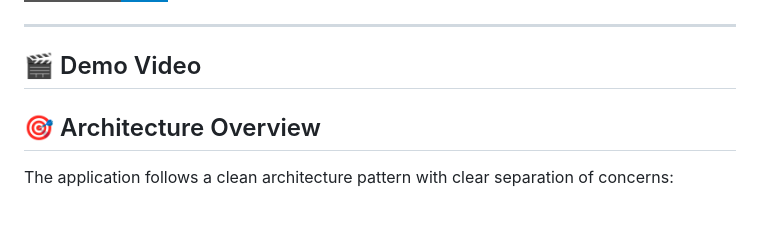
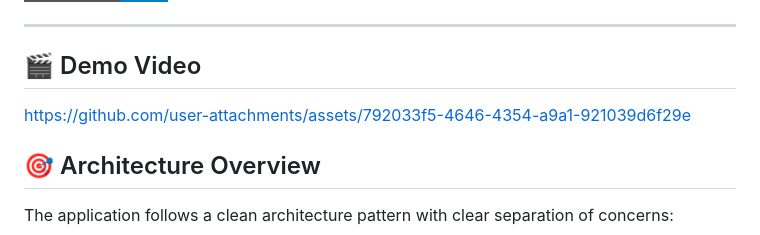
Before and after one commit to ArmanKT/user_app_assessment, a Markdown page: README.md, the part around the change. Rendered like a GitHub page; badges without logos; blank space fills up the shorter version.

Commit message:
Add demo video link to README
Added demo video link to README.

```diff
--- a/README.md
+++ b/README.md
@@ -30,8 +30,7 @@ Goals
 ---
 
 ## 🎬 Demo Video
-
-
+https://github.com/user-attachments/assets/792033f5-4646-4354-a9a1-921039d6f29e
 
 ## 🎯 Architecture Overview
 
```
